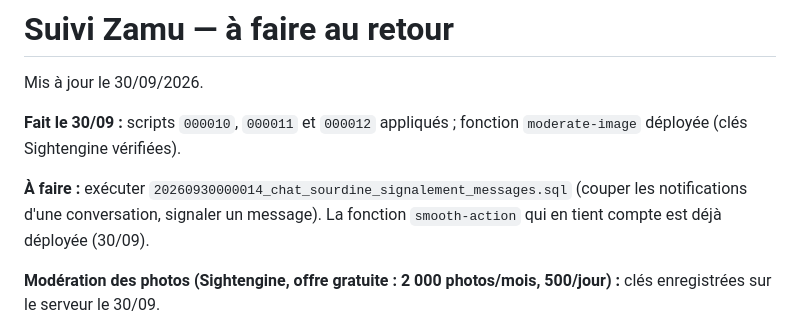
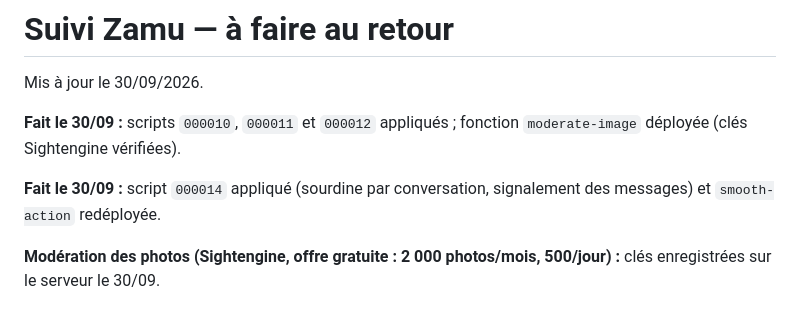
Before and after one commit to ckante203-dev/rencontre, a Markdown page: SUIVI_ZAMU.md, the part around the change. Drawn GitHub-style.

Commit message:
Suivi : script 000014 appliqué
Co-Authored-By: Claude Opus 5.5 <noreply@anthropic.com>

```diff
--- a/SUIVI_ZAMU.md
+++ b/SUIVI_ZAMU.md
@@ -4,7 +4,7 @@ Mis à jour le 30/09/2026.
 
 **Fait le 30/09 :** scripts `000010`, `000011` et `000012` appliqués ; fonction `moderate-image` déployée (clés Sightengine vérifiées).
 
-**À faire :** exécuter `20260930000014_chat_sourdine_signalement_messages.sql` (couper les notifications d'une conversation, signaler un message). La fonction `smooth-action` qui en tient compte est déjà déployée (30/09).
+**Fait le 30/09 :** script `000014` appliqué (sourdine par conversation, signalement des messages) et `smooth-action` redéployée.
 
 **Modération des photos (Sightengine, offre gratuite : 2 000 photos/mois, 500/jour) :** clés enregistrées sur le serveur le 30/09.
 - Plus tard, quand presque tout le monde a la nouvelle version : `20260930000013_moderation_verrouillage.sql` (empêche de contourner la modération).
```
